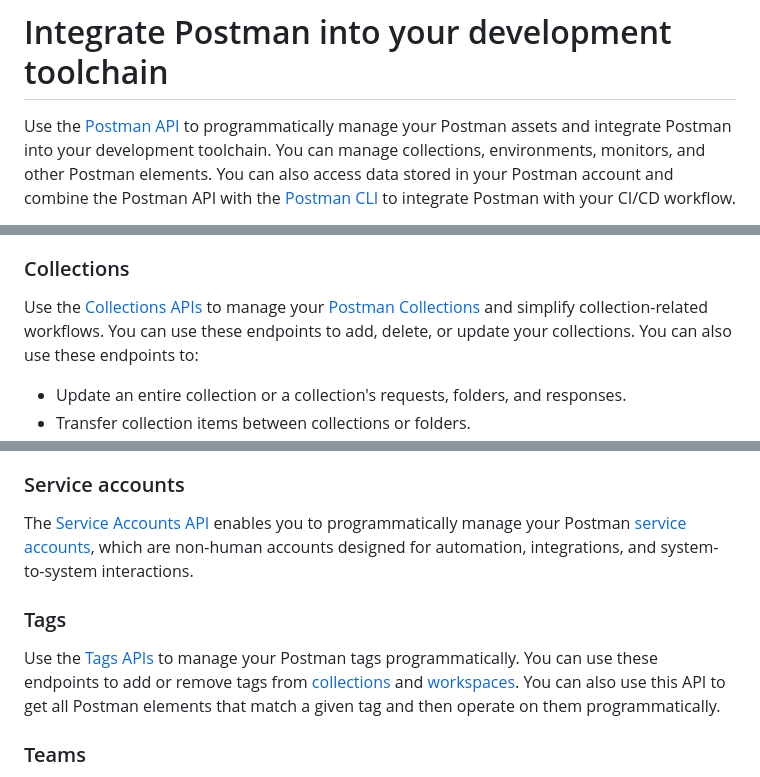
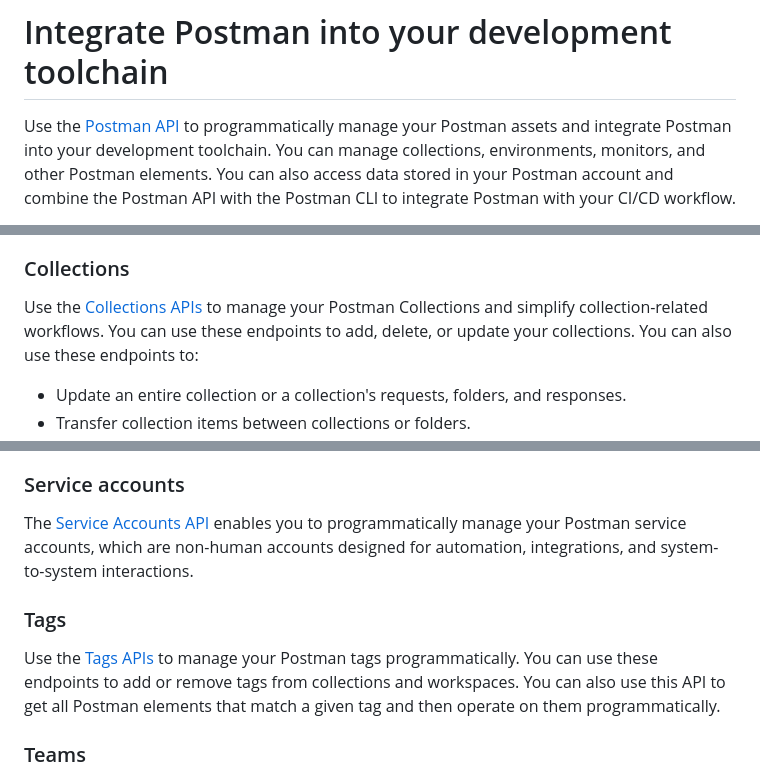
Before and after one commit to ashleykinard/samples, a Markdown page: postmanApiOverview.md, 3 parts joined by grey strips. Drawn GitHub-style.

```diff
--- a/postmanApiOverview.md
+++ b/postmanApiOverview.md
@@ -1,4 +1,4 @@
 # Integrate Postman into your development toolchain
 
-Use the [Postman API](https://api.postman.com/) to programmatically manage your Postman assets and integrate Postman into your development toolchain. You can manage collections, environments, monitors, and other Postman elements. You can also access data stored in your Postman account and combine the Postman API with the [Postman CLI](/docs/postman-cli/postman-cli-overview/) to integrate Postman with your CI/CD workflow.
+Use the [Postman API](https://api.postman.com/) to programmatically manage your Postman assets and integrate Postman into your development toolchain. You can manage collections, environments, monitors, and other Postman elements. You can also access data stored in your Postman account and combine the Postman API with the Postman CLI to integrate Postman with your CI/CD workflow.
 
@@ -40,7 +40,7 @@ The [Billing API](https://www.postman.com/postman/postman-public-workspace/folde
 
 ### Collections
 
-Use the [Collections APIs](https://www.postman.com/postman/postman-public-workspace/folder/b7pojjp/collections) to manage your [Postman Collections](/docs/use/use-collections/overview/) and simplify collection-related workflows. You can use these endpoints to add, delete, or update your collections. You can also use these endpoints to:
+Use the [Collections APIs](https://www.postman.com/postman/postman-public-workspace/folder/b7pojjp/collections) to manage your Postman Collections and simplify collection-related workflows. You can use these endpoints to add, delete, or update your collections. You can also use these endpoints to:
 
 * Update an entire collection or a collection's requests, folders, and responses.
 * Transfer collection items between collections or folders.
@@ -171,11 +171,11 @@ The [Secret Scanner API](https://www.postman.com/postman/postman-public-workspac
 
 ### Service accounts
 
-The [Service Accounts API](https://www.postman.com/postman/postman-public-workspace/folder/ryjfi8x/service-accounts) enables you to programmatically manage your Postman [service accounts](/docs/administration/service-accounts/), which are non-human accounts designed for automation, integrations, and system-to-system interactions.
+The [Service Accounts API](https://www.postman.com/postman/postman-public-workspace/folder/ryjfi8x/service-accounts) enables you to programmatically manage your Postman service accounts, which are non-human accounts designed for automation, integrations, and system-to-system interactions.
 
 ### Tags
 
-Use the [Tags APIs](https://www.postman.com/postman/postman-public-workspace/folder/ab29tvd/tags) to manage your Postman tags programmatically. You can use these endpoints to add or remove tags from [collections](/docs/use/use-collections/collaborate-with-collections/#tag-a-collection) and [workspaces](/docs/collaborating-in-postman/using-workspaces/internal-workspaces/use-workspaces/#tag-a-workspace). You can also use this API to get all Postman elements that match a given tag and then operate on them programmatically.
+Use the [Tags APIs](https://www.postman.com/postman/postman-public-workspace/folder/ab29tvd/tags) to manage your Postman tags programmatically. You can use these endpoints to add or remove tags from collections and workspaces. You can also use this API to get all Postman elements that match a given tag and then operate on them programmatically.
 
 ### Teams
 
```
Also changed, not shown: other parts of postmanApiOverview.md (+25 -25 lines).
